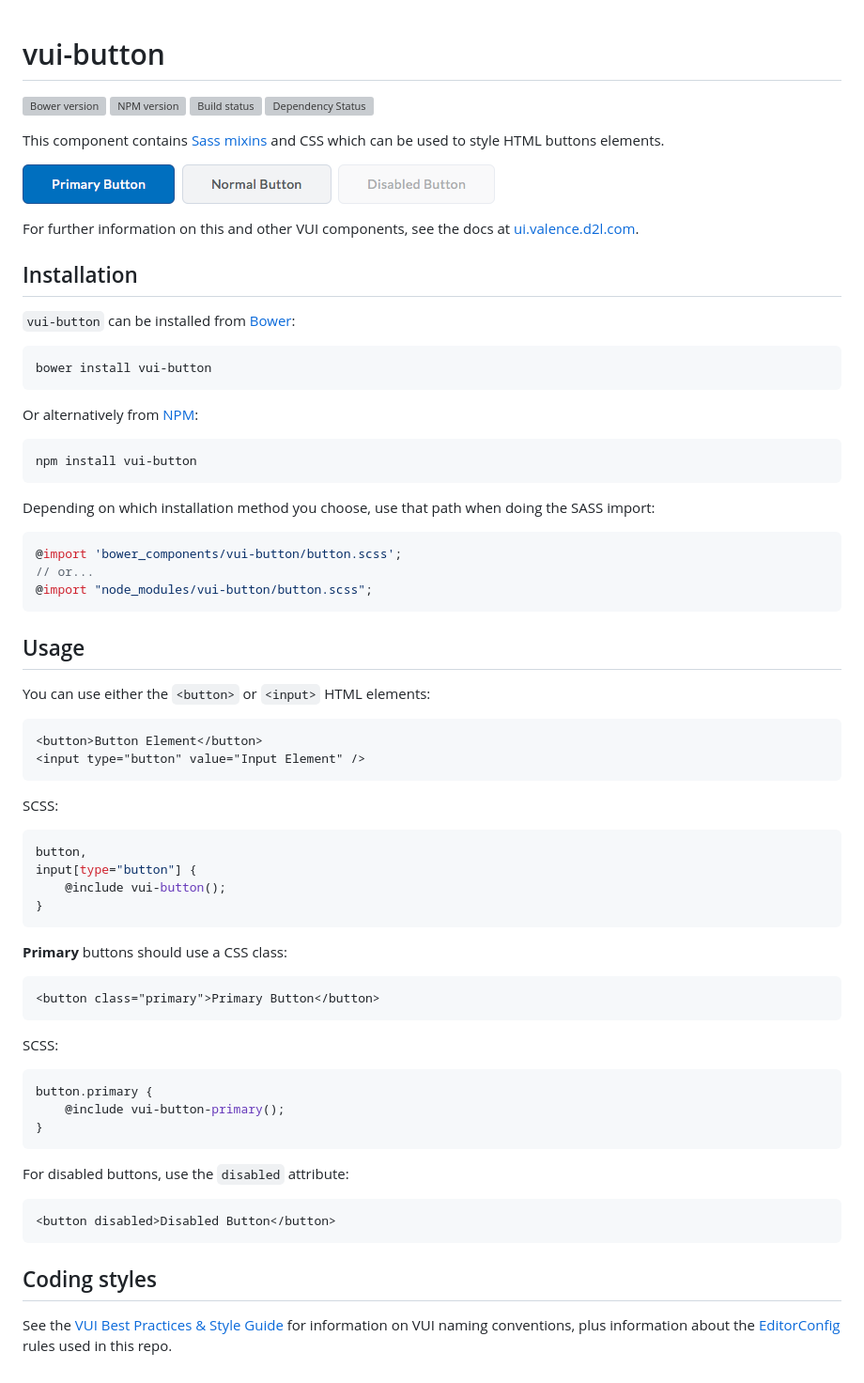
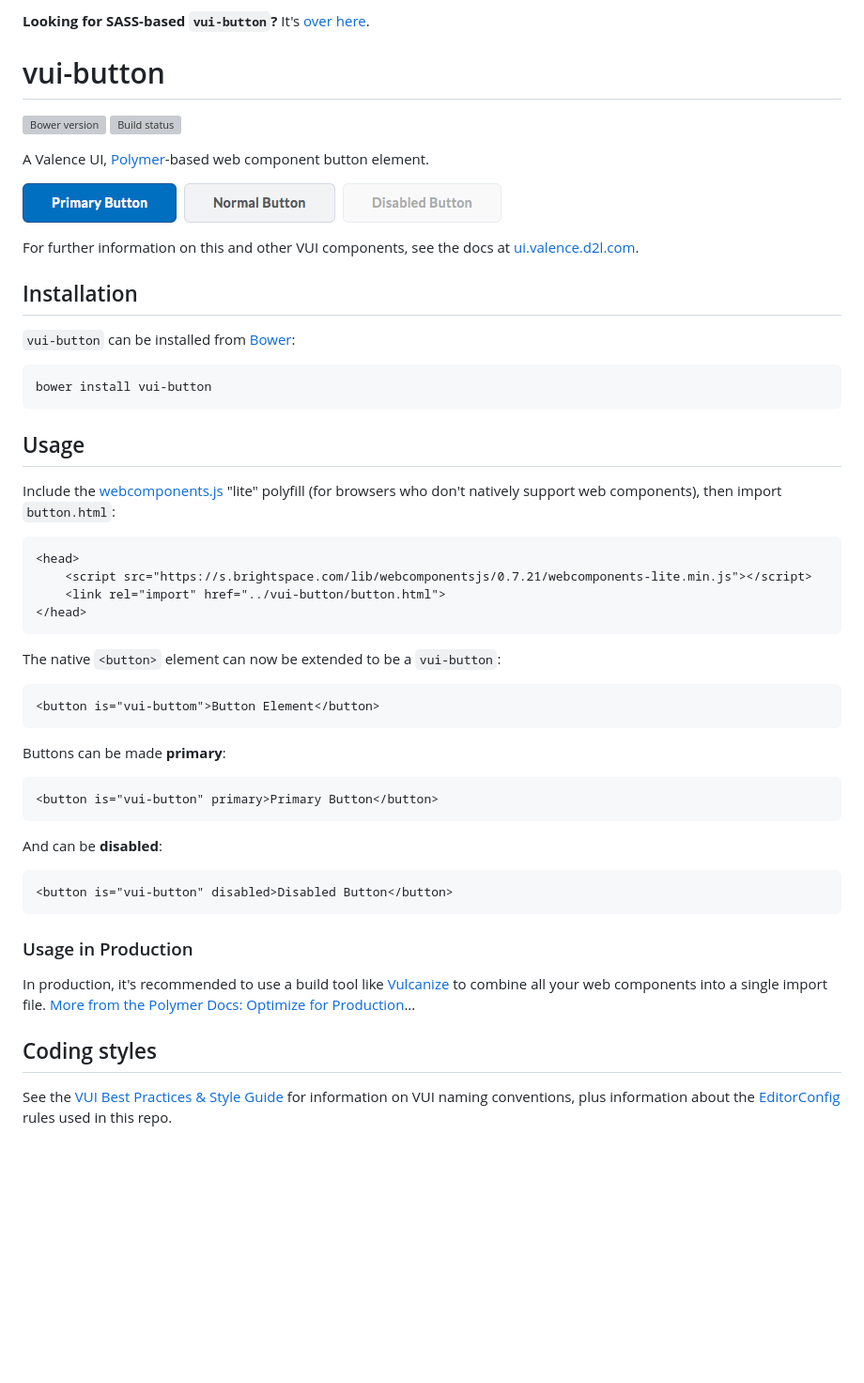
Before and after one commit to BrightspaceUI/button, a Markdown page: README.md, the part around the change. Shown at 94% size. Drawn GitHub-style; pictures changed too: screenshot.png; blank space fills up the shorter version; grey boxes are pictures that could not be loaded.

Commit message:
converting button to a Polymer-based web component

````diff
--- a/README.md
+++ b/README.md
@@ -1,10 +1,10 @@
+**Looking for SASS-based `vui-button`?** It's [over here](/tree/sass).
+
 # vui-button
 [![Bower version][bower-image]][bower-url]
-[![NPM version][npm-image]][npm-url]
 [![Build status][ci-image]][ci-url]
-[![Dependency Status][dependencies-image]][dependencies-url]
 
-This component contains [Sass mixins](http://sass-lang.com/) and CSS which can be used to style HTML buttons elements.
+A Valence UI, [Polymer](https://www.polymer-project.org/1.0/)-based web component button element.
 
 ![screenshot of button component](/screenshot.png?raw=true)
 
@@ -17,56 +17,38 @@ For further information on this and other VUI components, see the docs at [ui.va
 bower install vui-button
 ```
 
-Or alternatively from [NPM][npm-url]:
-```shell
-npm install vui-button
+## Usage
+
+Include the [webcomponents.js](http://webcomponents.org/polyfills/) "lite" polyfill (for browsers who don't natively support web components), then import `button.html`:
+
+```html
+<head>
+	<script src="https://s.brightspace.com/lib/webcomponentsjs/0.7.21/webcomponents-lite.min.js"></script>
+	<link rel="import" href="../vui-button/button.html">
+</head>
 ```
 
-Depending on which installation method you choose, use that path when doing the SASS import:
+The native `<button>` element can now be extended to be a `vui-button`:
 
-```scss
-@import 'bower_components/vui-button/button.scss';
-// or...
-@import "node_modules/vui-button/button.scss";
+```html
+<button is="vui-buttom">Button Element</button>
 ```
 
-## Usage
-
-You can use either the `<button>` or `<input>` HTML elements:
+Buttons can be made **primary**:
 
 ```html
-<button>Button Element</button>
-<input type="button" value="Input Element" />
+<button is="vui-button" primary>Primary Button</button>
 ```
 
-SCSS:
+And can be **disabled**:
 
-```scss
-button,
-input[type="button"] {
-	@include vui-button();
-}
+```html
+<button is="vui-button" disabled>Disabled Button</button>
 ```
 
-**Primary** buttons should use a CSS class:
+### Usage in Production
 
-```html
-<button class="primary">Primary Button</button>
-```
-
-SCSS:
-
-```scss
-button.primary {
-	@include vui-button-primary();
-}
-```
-
-For disabled buttons, use the `disabled` attribute:
-
-```html
-<button disabled>Disabled Button</button>
-```
+In production, it's recommended to use a build tool like [Vulcanize](https://github.com/Polymer/vulcanize) to combine all your web components into a single import file. [More from the Polymer Docs: Optimize for Production](https://www.polymer-project.org/1.0/tools/optimize-for-production.html)...
 
 ## Coding styles
 
@@ -74,8 +56,6 @@ See the [VUI Best Practices & Style Guide](https://github.com/Brightspace/valenc
 
 [bower-url]: http://bower.io/search/?q=vui-button
 [bower-image]: https://img.shields.io/bower/v/vui-button.svg
-[npm-url]: https://www.npmjs.org/package/vui-button
-[npm-image]: https://img.shields.io/npm/v/vui-button.svg
 [ci-url]: https://travis-ci.org/Brightspace/valence-ui-button
 [ci-image]: https://travis-ci.org/Brightspace/valence-ui-button.svg?branch=master
 [dependencies-url]: https://david-dm.org/brightspace/valence-ui-button
````
Also changed, not shown: 17 other files.
